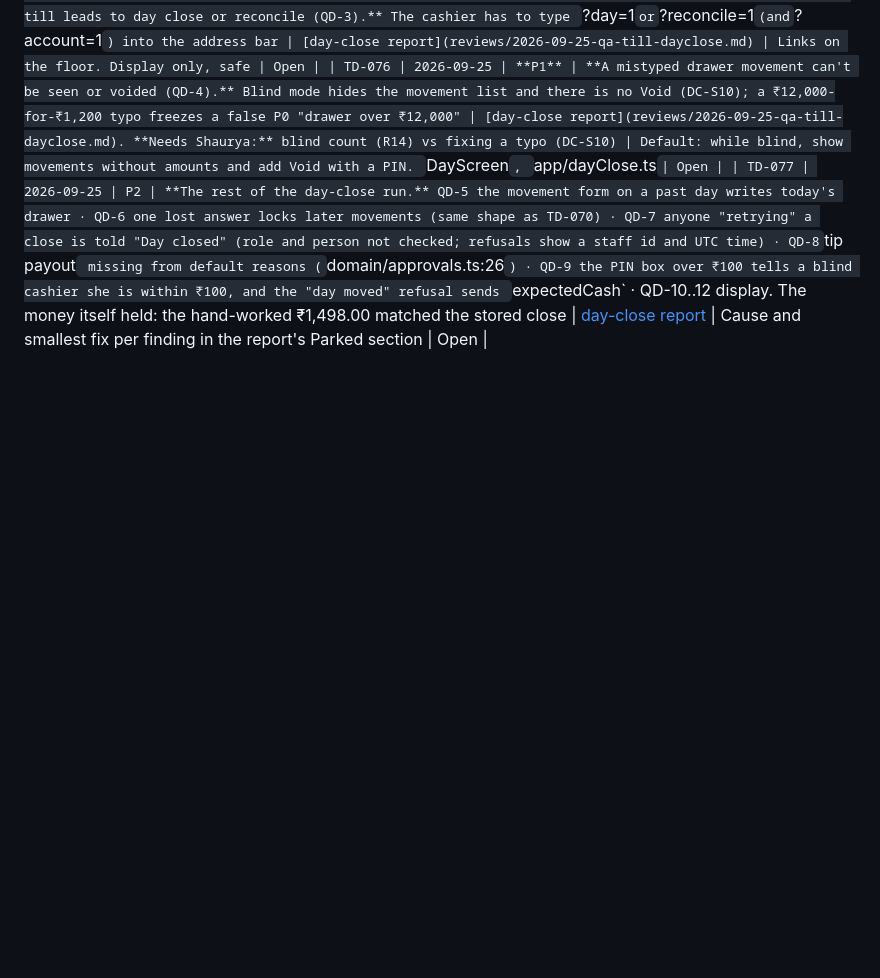
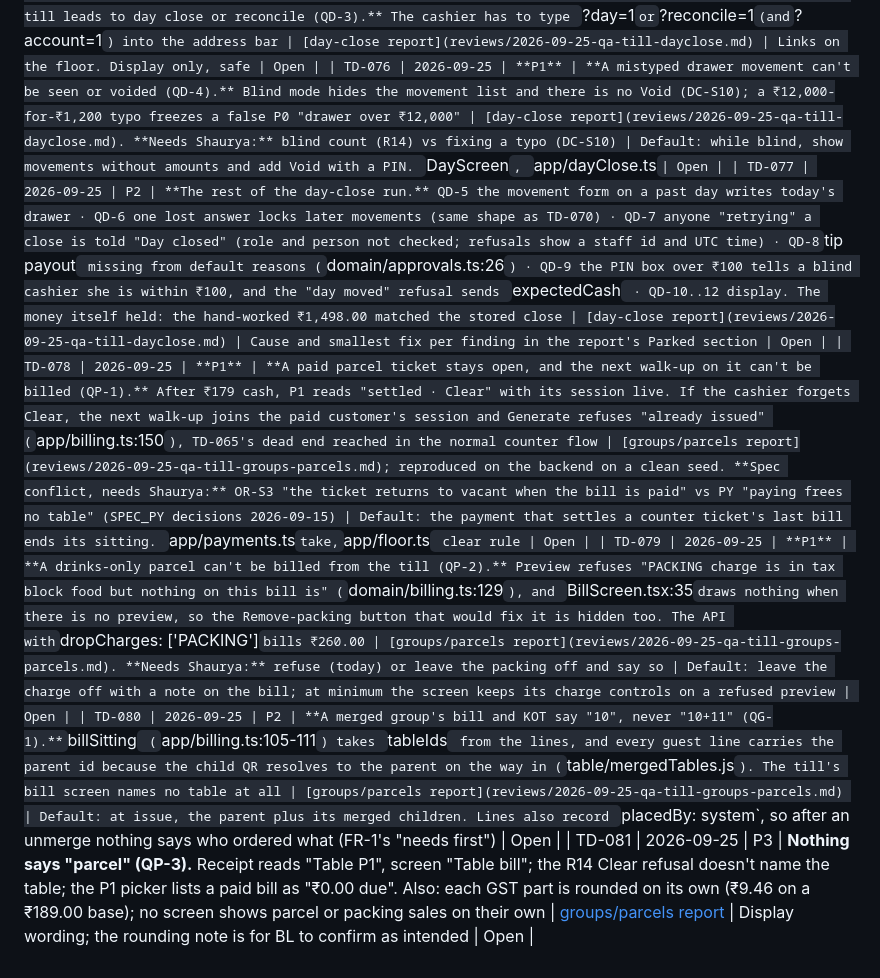
Before and after one commit to no-hup/plattr-pro, a Markdown page: moonshot/TECH_DEBT.md, the part around the change. Drawn GitHub-style; blank space fills up the shorter version.

Commit message:
Groups + parcels QA findings into TECH_DEBT (TD-078..081), their questions on the decisions page
Co-Authored-By: Claude Opus 5.5 (1M context) <noreply@anthropic.com>

```diff
--- a/moonshot/TECH_DEBT.md
+++ b/moonshot/TECH_DEBT.md
@@ -120,3 +120,7 @@ Priority: **P0** blocks go-live · **P1** fix within a month of go-live · **P2*
 | TD-075 | 2026-09-25 | **P1** | **Nothing on the till leads to day close or reconcile (QD-3).** The cashier has to type `?day=1` or `?reconcile=1` (and `?account=1`) into the address bar | [day-close report](reviews/2026-09-25-qa-till-dayclose.md) | Links on the floor. Display only, safe | Open |
 | TD-076 | 2026-09-25 | **P1** | **A mistyped drawer movement can't be seen or voided (QD-4).** Blind mode hides the movement list and there is no Void (DC-S10); a ₹12,000-for-₹1,200 typo freezes a false P0 "drawer over ₹12,000" | [day-close report](reviews/2026-09-25-qa-till-dayclose.md). **Needs Shaurya:** blind count (R14) vs fixing a typo (DC-S10) | Default: while blind, show movements without amounts and add Void with a PIN. `DayScreen`, `app/dayClose.ts` | Open |
 | TD-077 | 2026-09-25 | P2 | **The rest of the day-close run.** QD-5 the movement form on a past day writes today's drawer · QD-6 one lost answer locks later movements (same shape as TD-070) · QD-7 anyone "retrying" a close is told "Day closed" (role and person not checked; refusals show a staff id and UTC time) · QD-8 `tip payout` missing from default reasons (`domain/approvals.ts:26`) · QD-9 the PIN box over ₹100 tells a blind cashier she is within ₹100, and the "day moved" refusal sends `expectedCash` · QD-10..12 display. The money itself held: the hand-worked ₹1,498.00 matched the stored close | [day-close report](reviews/2026-09-25-qa-till-dayclose.md) | Cause and smallest fix per finding in the report's Parked section | Open |
+| TD-078 | 2026-09-25 | **P1** | **A paid parcel ticket stays open, and the next walk-up on it can't be billed (QP-1).** After ₹179 cash, P1 reads "settled · Clear" with its session live. If the cashier forgets Clear, the next walk-up joins the paid customer's session and Generate refuses "already issued" (`app/billing.ts:150`), TD-065's dead end reached in the normal counter flow | [groups/parcels report](reviews/2026-09-25-qa-till-groups-parcels.md); reproduced on the backend on a clean seed. **Spec conflict, needs Shaurya:** OR-S3 "the ticket returns to vacant when the bill is paid" vs PY "paying frees no table" (SPEC_PY decisions 2026-09-15) | Default: the payment that settles a counter ticket's last bill ends its sitting. `app/payments.ts` take, `app/floor.ts` clear rule | Open |
+| TD-079 | 2026-09-25 | **P1** | **A drinks-only parcel can't be billed from the till (QP-2).** Preview refuses "PACKING charge is in tax block food but nothing on this bill is" (`domain/billing.ts:129`), and `BillScreen.tsx:35` draws nothing when there is no preview, so the Remove-packing button that would fix it is hidden too. The API with `dropCharges: ['PACKING']` bills ₹260.00 | [groups/parcels report](reviews/2026-09-25-qa-till-groups-parcels.md). **Needs Shaurya:** refuse (today) or leave the packing off and say so | Default: leave the charge off with a note on the bill; at minimum the screen keeps its charge controls on a refused preview | Open |
+| TD-080 | 2026-09-25 | P2 | **A merged group's bill and KOT say "10", never "10+11" (QG-1).** `billSitting` (`app/billing.ts:105-111`) takes `tableIds` from the lines, and every guest line carries the parent id because the child QR resolves to the parent on the way in (`table/mergedTables.js`). The till's bill screen names no table at all | [groups/parcels report](reviews/2026-09-25-qa-till-groups-parcels.md) | Default: at issue, the parent plus its merged children. Lines also record `placedBy: system`, so after an unmerge nothing says who ordered what (FR-1's "needs first") | Open |
+| TD-081 | 2026-09-25 | P3 | **Nothing says "parcel" (QP-3).** Receipt reads "Table P1", screen "Table bill"; the R14 Clear refusal doesn't name the table; the P1 picker lists a paid bill as "₹0.00 due". Also: each GST part is rounded on its own (₹9.46 on a ₹189.00 base); no screen shows parcel or packing sales on their own | [groups/parcels report](reviews/2026-09-25-qa-till-groups-parcels.md) | Display wording; the rounding note is for BL to confirm as intended | Open |
```
Also changed, not shown: moonshot/STATE.md (+1 -1 lines), moonshot/reviews/2026-09-25-decisions-for-shaurya.md (+15 -6 lines).
